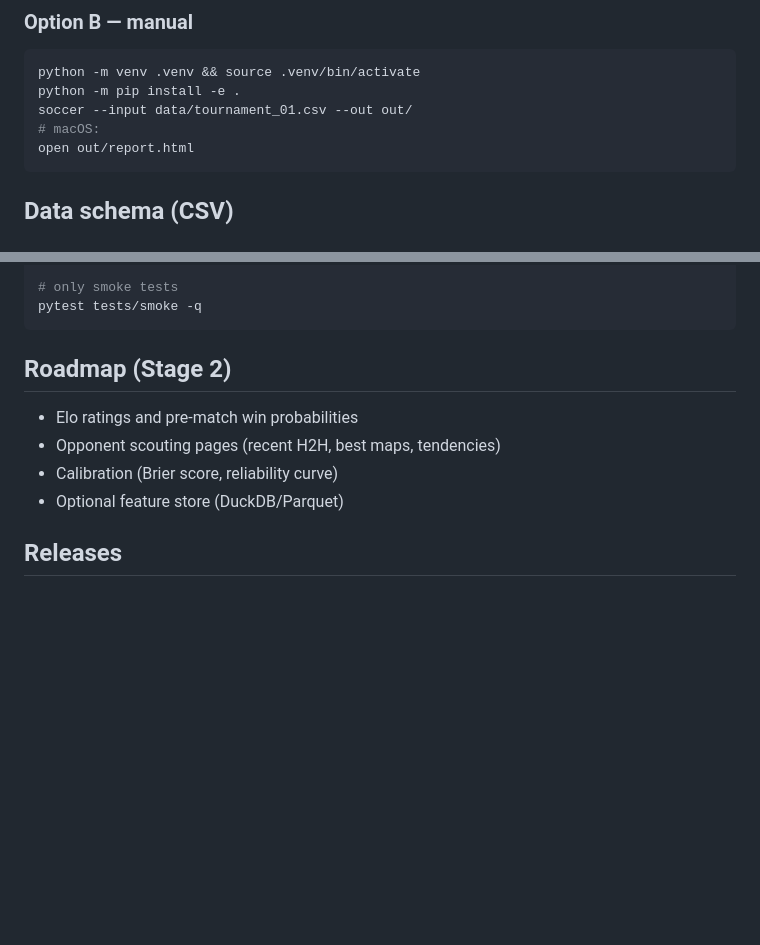
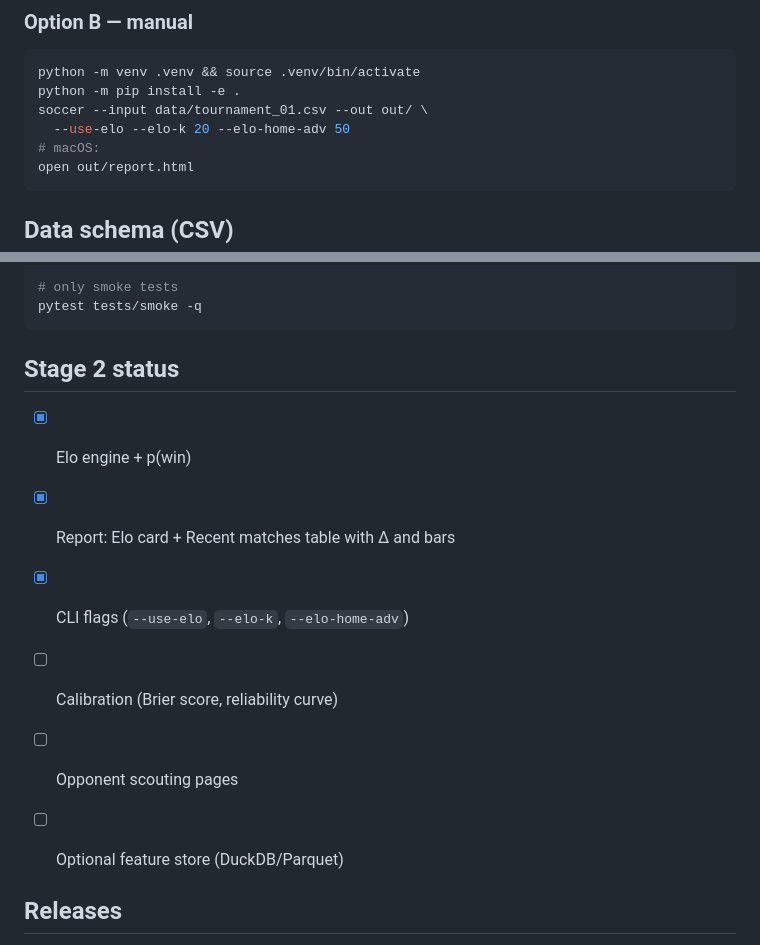
Before and after one commit to Alex-Gorman/Soccer-Match-Analytics, a Markdown page: README.md, 2 parts joined by grey strips. GitHub-like rendering; blank space fills up the shorter version.

Commit message:
docs(README): start Stage-2 docs — Elo engine, new report sections, CLI flags, and output columns

````diff
--- a/README.md
+++ b/README.md
@@ -30,7 +30,8 @@ make
 ```bash
 python -m venv .venv && source .venv/bin/activate
 python -m pip install -e .
-soccer --input data/tournament_01.csv --out out/
+soccer --input data/tournament_01.csv --out out/ \
+  --use-elo --elo-k 20 --elo-home-adv 50
 # macOS:
 open out/report.html
 ```
@@ -93,11 +94,14 @@ pytest tests/integration -q
 pytest tests/smoke -q
 ```
 
-## Roadmap (Stage 2)
-- Elo ratings and pre-match win probabilities
-- Opponent scouting pages (recent H2H, best maps, tendencies)
-- Calibration (Brier score, reliability curve)
-- Optional feature store (DuckDB/Parquet)
+## Stage 2 status
+- [x] Elo engine + p(win)
+- [x] Report: Elo card + Recent matches table with Δ and bars
+- [x] CLI flags (`--use-elo`, `--elo-k`, `--elo-home-adv`)
+- [ ] Calibration (Brier score, reliability curve)
+- [ ] Opponent scouting pages
+- [ ] Optional feature store (DuckDB/Parquet)
+
 
 ## Releases
 - [Unreleased](https://github.com/Alex-Gorman/Soccer-Match-Analytics/compare/v0.1.0...HEAD)
````
